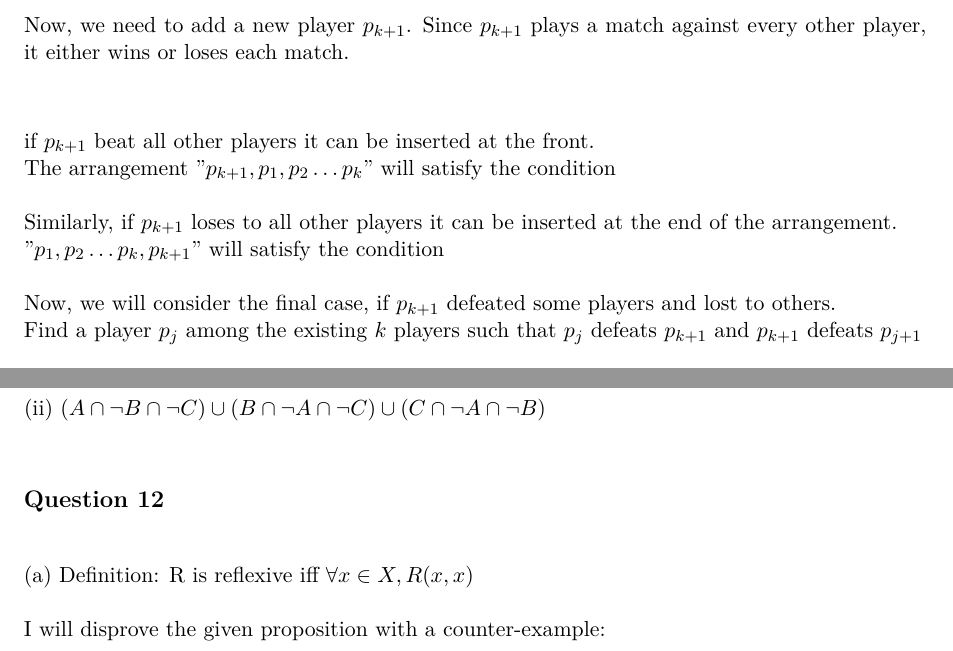
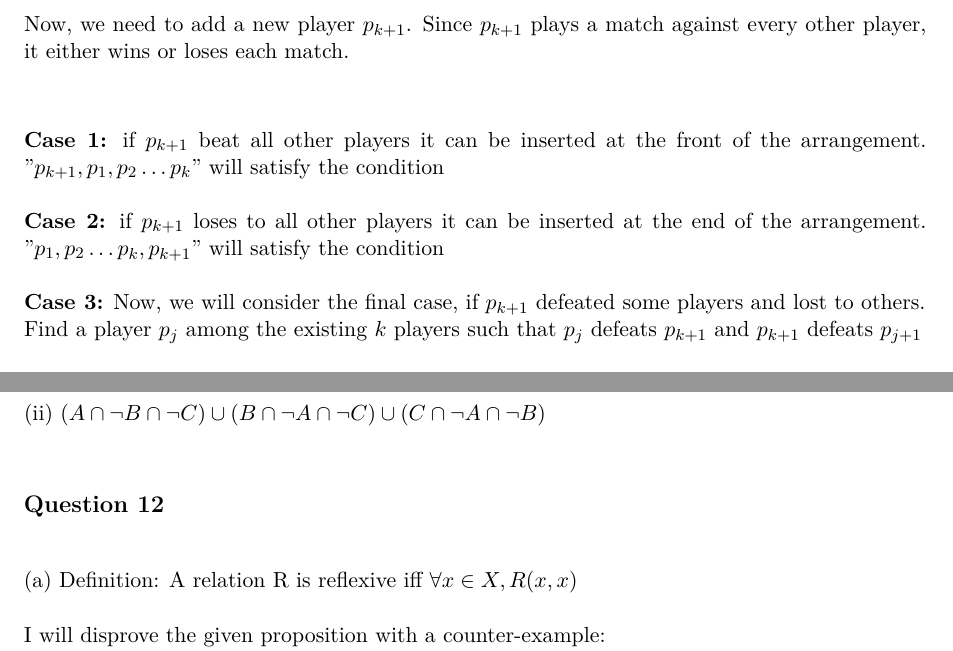
Before and after one commit to OddSteak/cits2211_assignment, a LaTeX document (main.tex): two parts of pages 6 and 8 of 8, joined at a grey line, cut so that both start at the same text. Compiled offline with pdfLaTeX.

Commit message:
clear cases in q9 and fixed primes

```diff
--- a/main.tex
+++ b/main.tex
@@ -307,12 +307,15 @@ Now, we need to add a new player $p_{k+1}$. Since $p_{k+1}$
 plays a match against every other player, it either wins or loses each match.\\
 
 \noindent
-if $p_{k+1}$ beat all other players it can be inserted at the front.\\
-The arrangement "$p_{k+1}, p_1, p_2 \ldots p_{k}$" will satisfy the condition \\
+\textbf{Case 1:}
+if $p_{k+1}$ beat all other players it can be inserted at the front of the arrangement.
+"$p_{k+1}, p_1, p_2 \ldots p_{k}$" will satisfy the condition \\
 \\
-Similarly, if $p_{k+1}$ loses to all other players it can be inserted at the end of the arrangement.\\
+\textbf{Case 2:}
+if $p_{k+1}$ loses to all other players it can be inserted at the end of the arrangement.
 "$p_1, p_2 \ldots p_{k}, p_{k+1}$" will satisfy the condition\\
 \\
+\textbf{Case 3:}
 Now, we will consider the final case, if $p_{k+1}$ defeated some players and lost to others.\\
 Find a player $p_j$ among the existing $k$ players such that
 $p_{j}$ defeats $p_{k+1}$ and $p_{k+1}$ defeats $p_{j+1}$ \\
@@ -377,7 +380,7 @@ Q.E.D
 (ii) $(A \cap \neg B \cap \neg C) \cup (B \cap \neg A \cap \neg C) \cup (C \cap \neg A \cap \neg B)$
 
 \subsection*{Question 12}
-(a) Definition: R is reflexive iff $\forall x \in X, R(x, x)$ \\ \\
+(a) Definition: A relation R is reflexive iff $\forall x \in X, R(x, x)$ \\ \\
 %
 I will disprove the given proposition with a counter-example: \\
 let X = \{1, 2, 3, 4\} \\
```
Also changed, not shown: main.pdf, main.tex (20 more changed lines).
